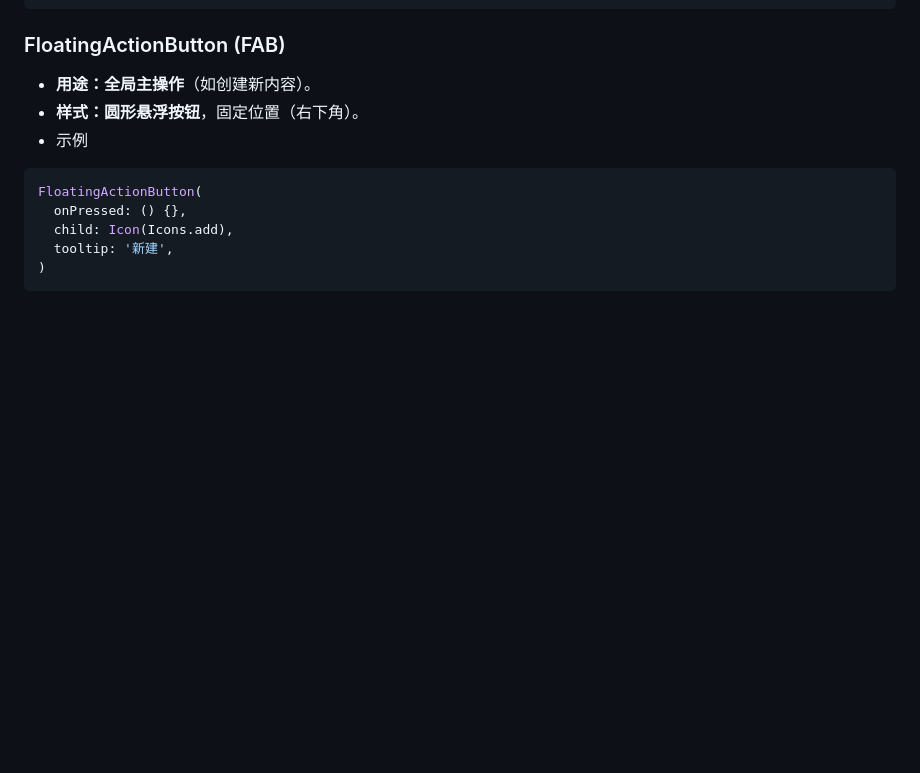
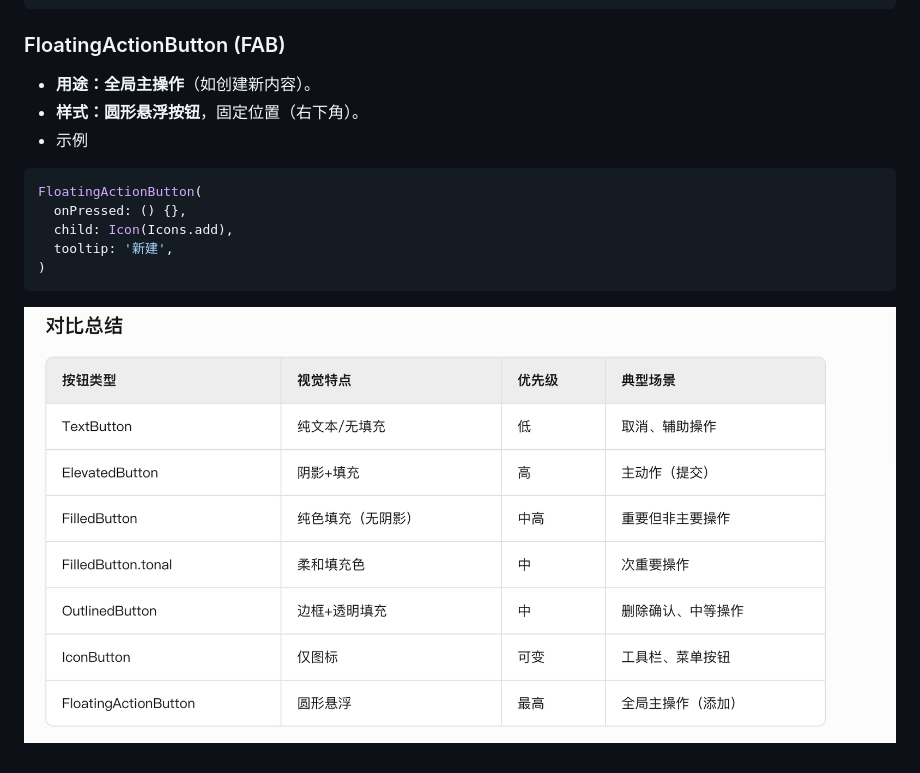
Before and after one commit to yrjwcharm/FlutterLearn, a Markdown page: README.md, the part around the change. GitHub-like rendering; pictures changed too: README_IMAGES/image.png (added); blank space fills up the shorter version.

Commit message:
fix:更新 button学习readme.md

````diff
--- a/README.md
+++ b/README.md
@@ -75,3 +75,4 @@ FloatingActionButton(
   tooltip: '新建',
 )
 ```
+!['button学习'](README_IMAGES/image.png)
````
